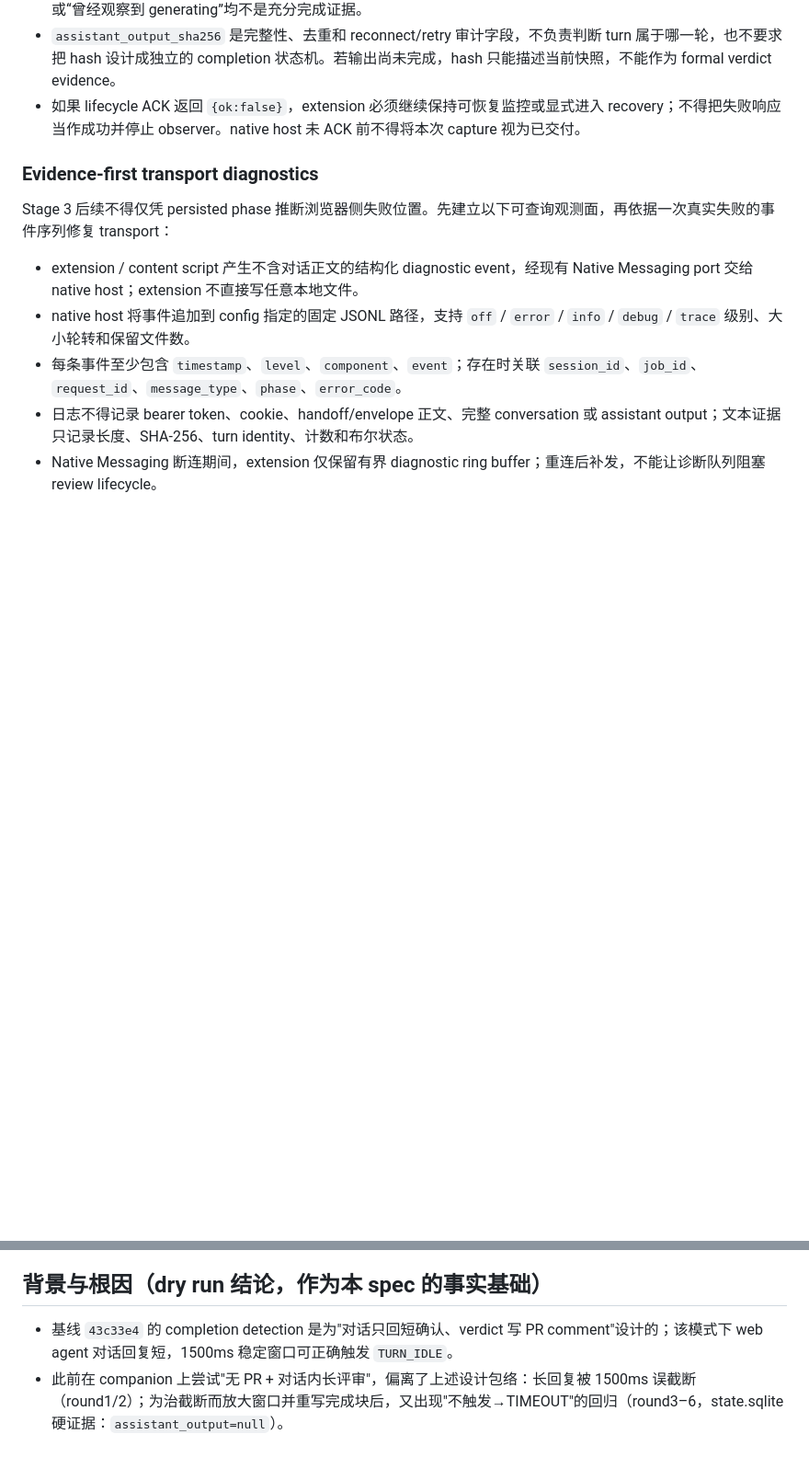
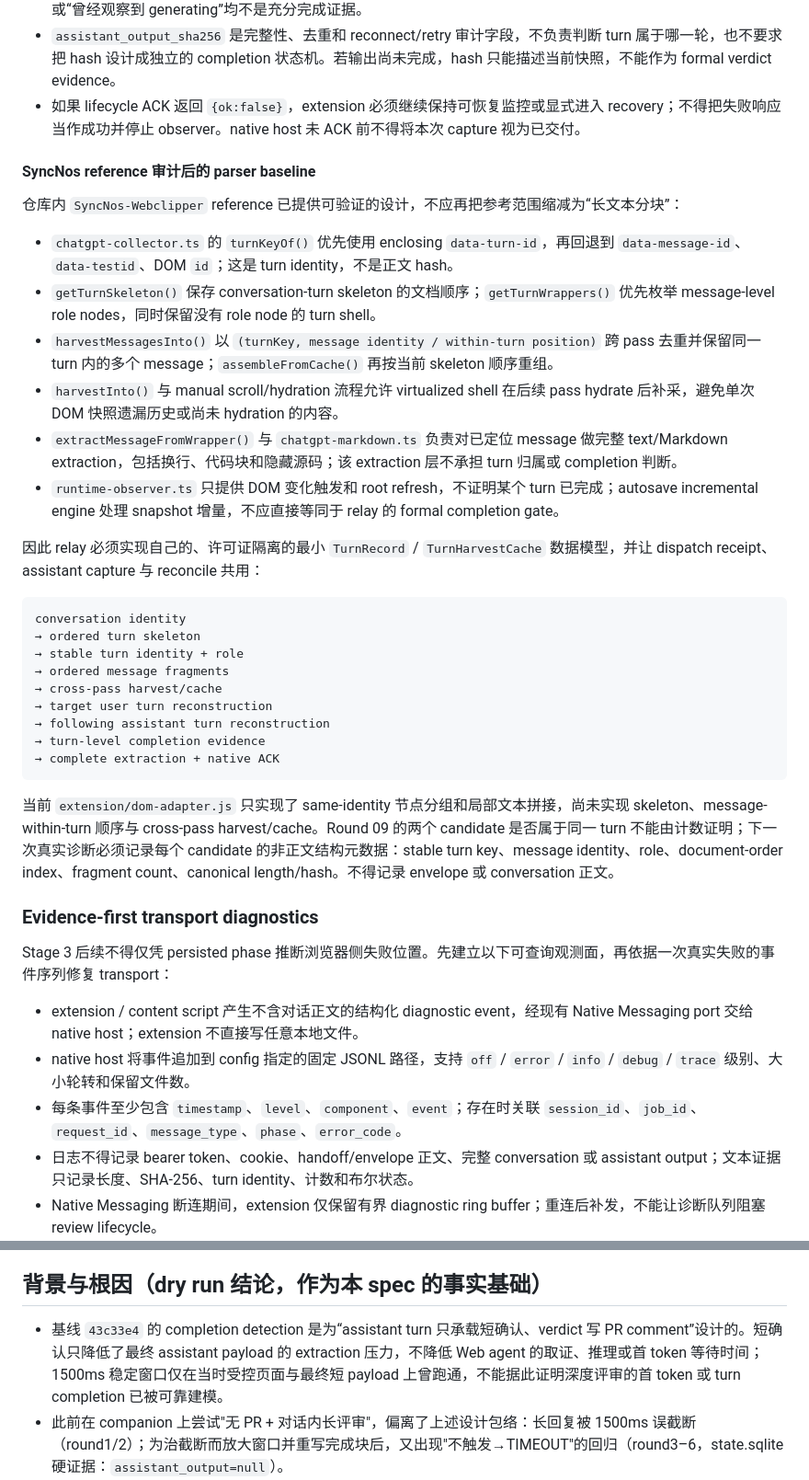
Before and after one commit to shanernerak-dev/codex-web-review-relay, a Markdown page: discuss/relay_generality_spec.md, 2 parts joined by grey strips. Shown at 92% size. GitHub-like rendering; blank space fills up the shorter version.

Commit message:
docs: adopt turn parser baseline from reference audit

````diff
--- a/discuss/relay_generality_spec.md
+++ b/discuss/relay_generality_spec.md
@@ -52,6 +53,33 @@ Stage 3 的完整评审回传采用“结构化 turn 提取 + relay completion A
 - `TURN_IDLE` 只在目标 turn 已经出现明确的 turn-level completion evidence、内容在连续轮询中保持稳定，并且 native host 对该 job 返回成功 ACK 后成立。普通文本静默、单独消失的 stop button、代码块的 `Copy code` 按钮或“曾经观察到 generating”均不是充分完成证据。
 - `assistant_output_sha256` 是完整性、去重和 reconnect/retry 审计字段，不负责判断 turn 属于哪一轮，也不要求把 hash 设计成独立的 completion 状态机。若输出尚未完成，hash 只能描述当前快照，不能作为 formal verdict evidence。
 - 如果 lifecycle ACK 返回 `{ok:false}`，extension 必须继续保持可恢复监控或显式进入 recovery；不得把失败响应当作成功并停止 observer。native host 未 ACK 前不得将本次 capture 视为已交付。
+
+#### SyncNos reference 审计后的 parser baseline
+
+仓库内 `SyncNos-Webclipper` reference 已提供可验证的设计，不应再把参考范围缩减为“长文本分块”：
+
+- `chatgpt-collector.ts` 的 `turnKeyOf()` 优先使用 enclosing `data-turn-id`，再回退到 `data-message-id`、`data-testid`、DOM `id`；这是 turn identity，不是正文 hash。
+- `getTurnSkeleton()` 保存 conversation-turn skeleton 的文档顺序；`getTurnWrappers()` 优先枚举 message-level role nodes，同时保留没有 role node 的 turn shell。
+- `harvestMessagesInto()` 以 `(turnKey, message identity / within-turn position)` 跨 pass 去重并保留同一 turn 内的多个 message；`assembleFromCache()` 再按当前 skeleton 顺序重组。
+- `harvestInto()` 与 manual scroll/hydration 流程允许 virtualized shell 在后续 pass hydrate 后补采，避免单次 DOM 快照遗漏历史或尚未 hydration 的内容。
+- `extractMessageFromWrapper()` 与 `chatgpt-markdown.ts` 负责对已定位 message 做完整 text/Markdown extraction，包括换行、代码块和隐藏源码；该 extraction 层不承担 turn 归属或 completion 判断。
+- `runtime-observer.ts` 只提供 DOM 变化触发和 root refresh，不证明某个 turn 已完成；autosave incremental engine 处理 snapshot 增量，不应直接等同于 relay 的 formal completion gate。
+
+因此 relay 必须实现自己的、许可证隔离的最小 `TurnRecord` / `TurnHarvestCache` 数据模型，并让 dispatch receipt、assistant capture 与 reconcile 共用：
+
+```text
+conversation identity
+→ ordered turn skeleton
+→ stable turn identity + role
+→ ordered message fragments
+→ cross-pass harvest/cache
+→ target user turn reconstruction
+→ following assistant turn reconstruction
+→ turn-level completion evidence
+→ complete extraction + native ACK
+```
+
+当前 `extension/dom-adapter.js` 只实现了 same-identity 节点分组和局部文本拼接，尚未实现 skeleton、message-within-turn 顺序与 cross-pass harvest/cache。Round 09 的两个 candidate 是否属于同一 turn 不能由计数证明；下一次真实诊断必须记录每个 candidate 的非正文结构元数据：stable turn key、message identity、role、document-order index、fragment count、canonical length/hash。不得记录 envelope 或 conversation 正文。
 
 ### Evidence-first transport diagnostics
 
@@ -93,7 +121,7 @@ SESSION_LOST -> DISARMED
 
 ## 背景与根因（dry run 结论，作为本 spec 的事实基础）
 
-- 基线 `43c33e4` 的 completion detection 是为"对话只回短确认、verdict 写 PR comment"设计的；该模式下 web agent 对话回复短，1500ms 稳定窗口可正确触发 `TURN_IDLE`。
+- 基线 `43c33e4` 的 completion detection 是为“assistant turn 只承载短确认、verdict 写 PR comment”设计的。短确认只降低了最终 assistant payload 的 extraction 压力，不降低 Web agent 的取证、推理或首 token 等待时间；1500ms 稳定窗口仅在当时受控页面与最终短 payload 上曾跑通，不能据此证明深度评审的首 token 或 turn completion 已被可靠建模。
 - 此前在 companion 上尝试"无 PR + 对话内长评审"，偏离了上述设计包络：长回复被 1500ms 误截断（round1/2）；为治截断而放大窗口并重写完成块后，又出现"不触发→TIMEOUT"的回归（round3–6，state.sqlite 硬证据：`assistant_output=null`）。
 - 此前失败应拆成**两个独立根因**：
   1. **Remote commit availability**：`reviewed_head` 或 handoff 尚未 push 到远端，导致 web agent 经 GitHub connector 做 commit 取证时 404。Open PR 不是读取已 push commit 的必要条件——只要 commit 在远端可达即可。
````
Also changed, not shown: other parts of discuss/relay_generality_spec.md (+1 -0 lines), docs/agent_conventions.md (+2 -0 lines), docs/reference-architecture-audit.md (+3 -1 lines).
